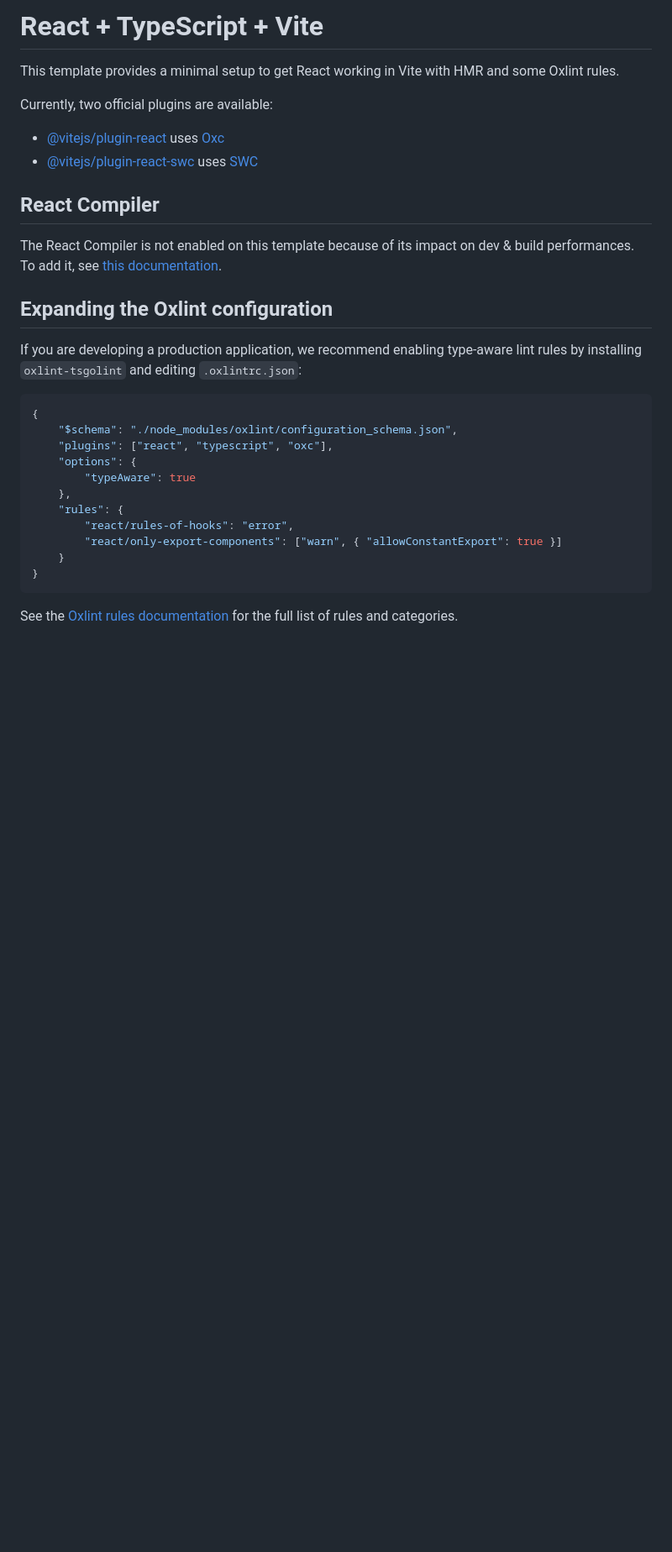
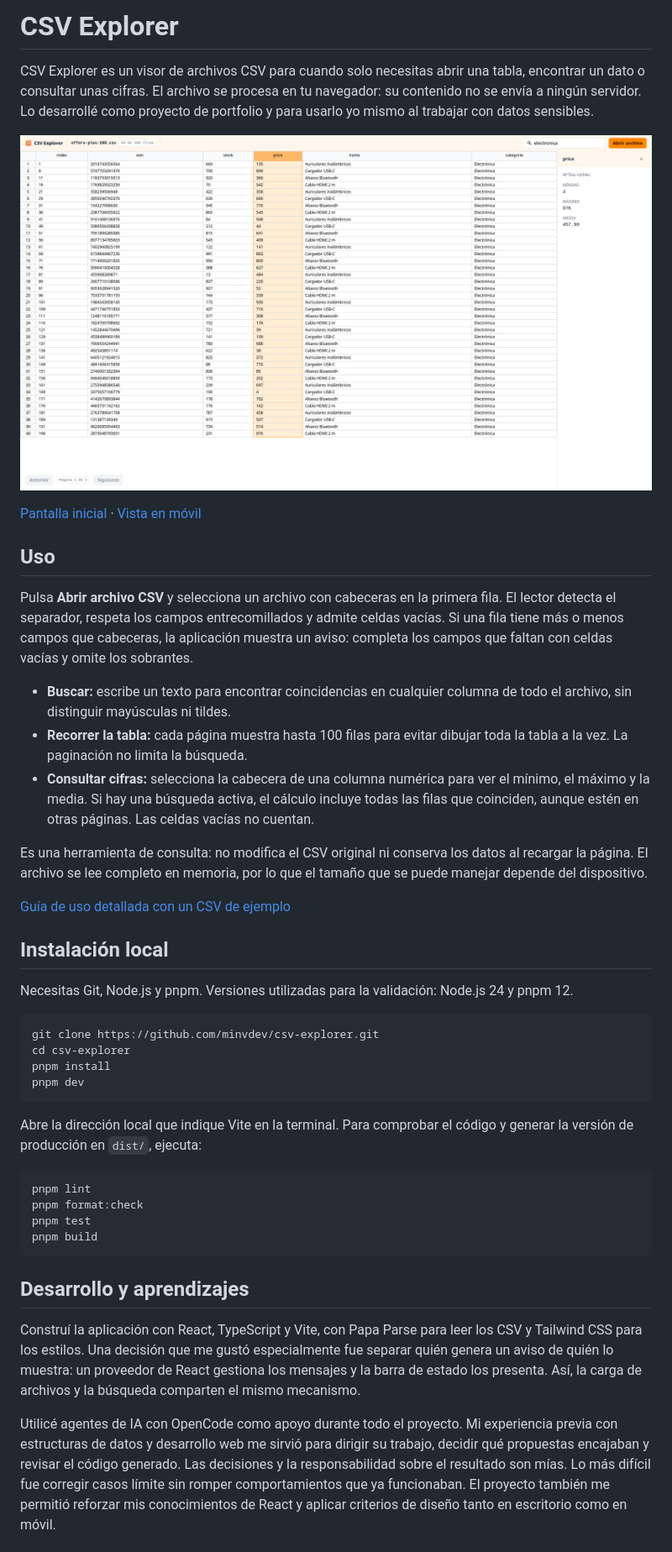
Before and after one commit to minvdev/csv-explorer, a Markdown page: README.md, the part around one of its changes. Shown at 84% size. Drawn GitHub-style; pictures changed too: screenshots/csv-desktop.png (added); blank space fills up the shorter version.

Commit message:
docs: completar documentación de CSV Explorer

````diff
--- a/README.md
+++ b/README.md
@@ -1,32 +1,46 @@
-# React + TypeScript + Vite
+# CSV Explorer
 
-This template provides a minimal setup to get React working in Vite with HMR and some Oxlint rules.
+CSV Explorer es un visor de archivos CSV para cuando solo necesitas abrir una tabla, encontrar un dato o consultar unas cifras. El archivo se procesa en tu navegador: su contenido no se envía a ningún servidor. Lo desarrollé como proyecto de portfolio y para usarlo yo mismo al trabajar con datos sensibles.
 
-Currently, two official plugins are available:
+![CSV Explorer con un archivo abierto en la tabla](screenshots/csv-desktop.png)
 
-- [@vitejs/plugin-react](https://github.com/vitejs/vite-plugin-react/blob/main/packages/plugin-react) uses [Oxc](https://oxc.rs)
-- [@vitejs/plugin-react-swc](https://github.com/vitejs/vite-plugin-react/blob/main/packages/plugin-react-swc) uses [SWC](https://swc.rs/)
+[Pantalla inicial](screenshots/empty-state.png) · [Vista en móvil](screenshots/csv-mobile.png)
 
-## React Compiler
+## Uso
 
-The React Compiler is not enabled on this template because of its impact on dev & build performances. To add it, see [this documentation](https://react.dev/learn/react-compiler/installation).
+Pulsa **Abrir archivo CSV** y selecciona un archivo con cabeceras en la primera fila. El lector detecta el separador, respeta los campos entrecomillados y admite celdas vacías. Si una fila tiene más o menos campos que cabeceras, la aplicación muestra un aviso: completa los campos que faltan con celdas vacías y omite los sobrantes.
 
-## Expanding the Oxlint configuration
+- **Buscar:** escribe un texto para encontrar coincidencias en cualquier columna de todo el archivo, sin distinguir mayúsculas ni tildes.
+- **Recorrer la tabla:** cada página muestra hasta 100 filas para evitar dibujar toda la tabla a la vez. La paginación no limita la búsqueda.
+- **Consultar cifras:** selecciona la cabecera de una columna numérica para ver el mínimo, el máximo y la media. Si hay una búsqueda activa, el cálculo incluye todas las filas que coinciden, aunque estén en otras páginas. Las celdas vacías no cuentan.
 
-If you are developing a production application, we recommend enabling type-aware lint rules by installing `oxlint-tsgolint` and editing `.oxlintrc.json`:
+Es una herramienta de consulta: no modifica el CSV original ni conserva los datos al recargar la página. El archivo se lee completo en memoria, por lo que el tamaño que se puede manejar depende del dispositivo.
 
-```json
-{
-	"$schema": "./node_modules/oxlint/configuration_schema.json",
-	"plugins": ["react", "typescript", "oxc"],
-	"options": {
-		"typeAware": true
-	},
-	"rules": {
-		"react/rules-of-hooks": "error",
-		"react/only-export-components": ["warn", { "allowConstantExport": true }]
-	}
-}
+[Guía de uso detallada con un CSV de ejemplo](docs/userguide.md)
+
+## Instalación local
+
+Necesitas Git, Node.js y pnpm. Versiones utilizadas para la validación: Node.js 24 y pnpm 12.
+
+```sh
+git clone https://github.com/minvdev/csv-explorer.git
+cd csv-explorer
+pnpm install
+pnpm dev
 ```
 
-See the [Oxlint rules documentation](https://oxc.rs/docs/guide/usage/linter/rules) for the full list of rules and categories.
+Abre la dirección local que indique Vite en la terminal. Para comprobar el código y generar la versión de producción en `dist/`, ejecuta:
+
+```sh
+pnpm lint
+pnpm format:check
+pnpm test
+pnpm build
+```
+
+## Desarrollo y aprendizajes
+
+Construí la aplicación con React, TypeScript y Vite, con Papa Parse para leer los CSV y Tailwind CSS para los estilos. Una decisión que me gustó especialmente fue separar quién genera un aviso de quién lo muestra: un proveedor de React gestiona los mensajes y la barra de estado los presenta. Así, la carga de archivos y la búsqueda comparten el mismo mecanismo.
+
+Utilicé agentes de IA con OpenCode como apoyo durante todo el proyecto. Mi experiencia previa con estructuras de datos y desarrollo web me sirvió para dirigir su trabajo, decidir qué propuestas encajaban y revisar el código generado. Las decisiones y la responsabilidad sobre el resultado son mías. Lo más difícil fue corregir casos límite sin romper comportamientos que ya funcionaban. El proyecto también me permitió reforzar mis conocimientos de React y aplicar criterios de diseño tanto en escritorio como en móvil.
+
````
Also changed, not shown: other parts of README.md (+5 -0 lines), docs/userguide.md (added, +69 -0 lines), docs/roadmap.md (added), screenshots/csv-mobile.png (added), screenshots/empty-state.png (added).
